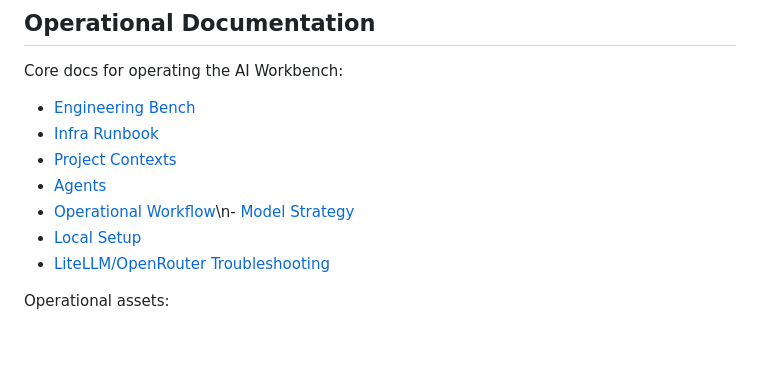
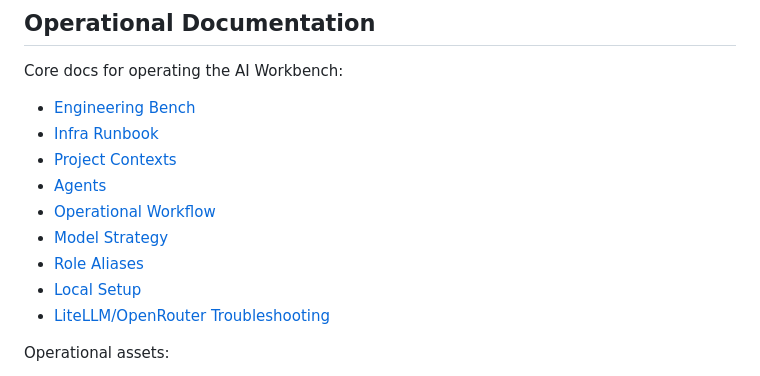
Before and after one commit to jrasch7/ai-workbench, a Markdown page: README.md, the part around the change. GitHub-like rendering; blank space fills up the shorter version.

Commit message:
docs: define role-based model aliases

```diff
--- a/README.md
+++ b/README.md
@@ -261,7 +261,9 @@ Core docs for operating the AI Workbench:
 - [Infra Runbook](docs/INFRA_RUNBOOK.md)
 - [Project Contexts](docs/PROJECT_CONTEXTS.md)
 - [Agents](docs/AGENTS.md)
-- [Operational Workflow](docs/OPERATIONAL_WORKFLOW.md)\n- [Model Strategy](docs/MODEL_STRATEGY.md)
+- [Operational Workflow](docs/OPERATIONAL_WORKFLOW.md)
+- [Model Strategy](docs/MODEL_STRATEGY.md)
+- [Role Aliases](docs/ROLE_ALIASES.md)
 - [Local Setup](docs/SETUP_LOCAL.md)
 - [LiteLLM/OpenRouter Troubleshooting](docs/TROUBLESHOOTING_LITELLM_OPENROUTER.md)
 
```
Also changed, not shown: docs/OPERATIONAL_WORKFLOW.md (+6 -0 lines), docs/ROLE_ALIASES.md (added, +114 -0 lines).
